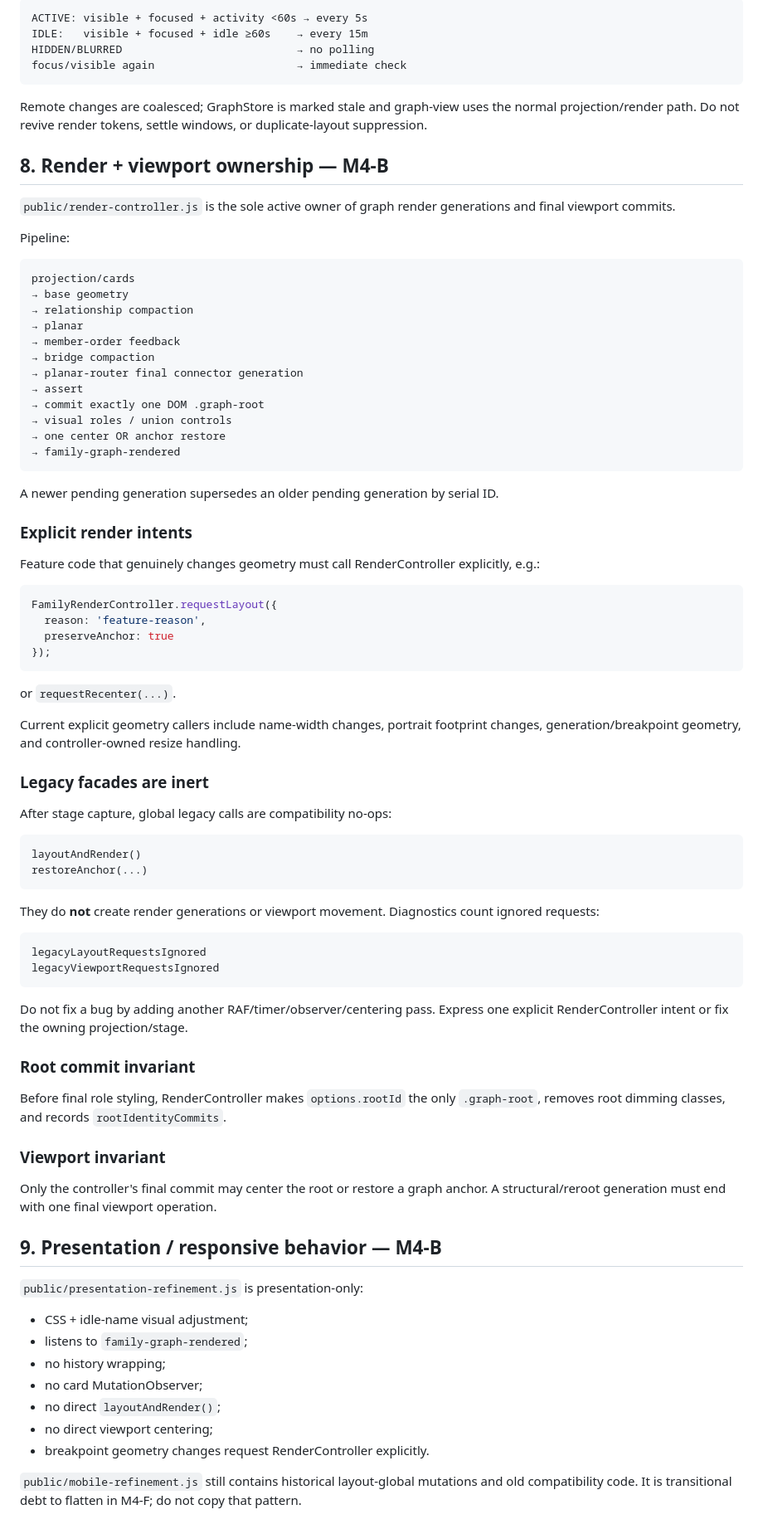
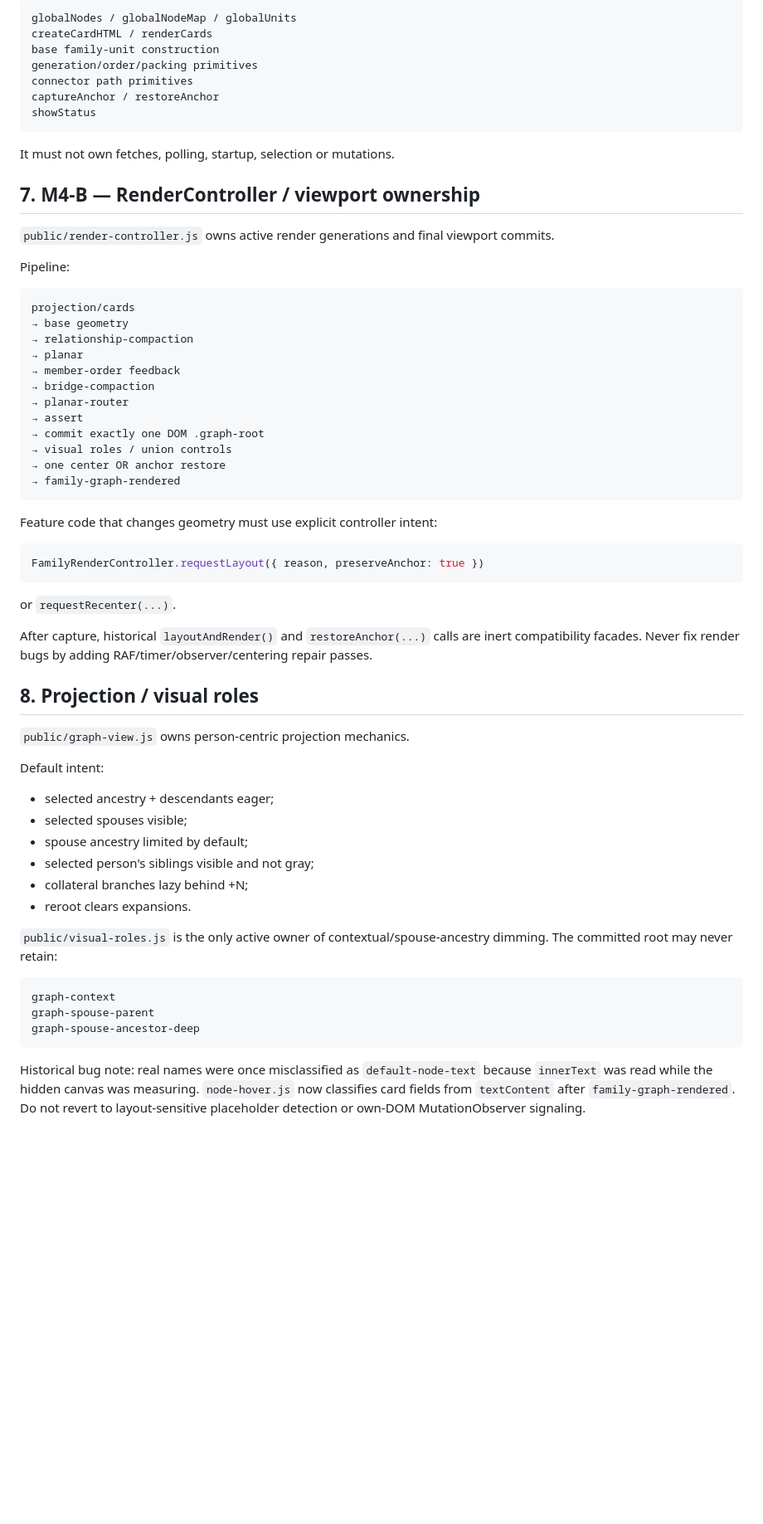
Before and after one commit to guybarnahum/family_tree, a Markdown page: AGENTS.md, the part around one of its changes. Shown at 83% size. GitHub-like rendering; blank space fills up the shorter version.

Commit message:
Document M4 mutation and shell architecture

````diff
--- a/AGENTS.md
+++ b/AGENTS.md
@@ -151,28 +155,30 @@ Policy:
 
 ```text
-ACTIVE: visible + focused + activity <60s → every 5s
-IDLE:   visible + focused + idle ≥60s    → every 15m
-HIDDEN/BLURRED                           → no polling
-focus/visible again                      → immediate check
+globalNodes / globalNodeMap / globalUnits
+createCardHTML / renderCards
+base family-unit construction
+generation/order/packing primitives
+connector path primitives
+captureAnchor / restoreAnchor
+showStatus
 ```
 
-Remote changes are coalesced; GraphStore is marked stale and graph-view uses the normal projection/render path.
-Do not revive render tokens, settle windows, or duplicate-layout suppression.
+It must not own fetches, polling, startup, selection or mutations.
 
-## 8. Render + viewport ownership — M4-B
+## 7. M4-B — RenderController / viewport ownership
 
-`public/render-controller.js` is the sole active owner of graph render generations and final viewport commits.
+`public/render-controller.js` owns active render generations and final viewport commits.
 
 Pipeline:
 
 ```text
 projection/cards
 → base geometry
-→ relationship compaction
+→ relationship-compaction
 → planar
 → member-order feedback
-→ bridge compaction
-→ planar-router final connector generation
+→ bridge-compaction
+→ planar-router
 → assert
 → commit exactly one DOM .graph-root
 → visual roles / union controls
@@ -180,60 +186,37 @@ projection/cards
 → family-graph-rendered
 ```
 
-A newer pending generation supersedes an older pending generation by serial ID.
-
-### Explicit render intents
-
-Feature code that genuinely changes geometry must call RenderController explicitly, e.g.:
+Feature code that changes geometry must use explicit controller intent:
 
 ```js
-FamilyRenderController.requestLayout({
-  reason: 'feature-reason',
-  preserveAnchor: true
-});
+FamilyRenderController.requestLayout({ reason, preserveAnchor: true })
 ```
 
 or `requestRecenter(...)`.
 
-Current explicit geometry callers include name-width changes, portrait footprint changes, generation/breakpoint geometry, and controller-owned resize handling.
+After capture, historical `layoutAndRender()` and `restoreAnchor(...)` calls are inert compatibility facades. Never fix render bugs by adding RAF/timer/observer/centering repair passes.
 
-### Legacy facades are inert
+## 8. Projection / visual roles
 
-After stage capture, global legacy calls are compatibility no-ops:
+`public/graph-view.js` owns person-centric projection mechanics.
+
+Default intent:
+
+- selected ancestry + descendants eager;
+- selected spouses visible;
+- spouse ancestry limited by default;
+- selected person's siblings visible and not gray;
+- collateral branches lazy behind +N;
+- reroot clears expansions.
+
+`public/visual-roles.js` is the only active owner of contextual/spouse-ancestry dimming.
+The committed root may never retain:
 
 ```text
-layoutAndRender()
-restoreAnchor(...)
+graph-context
+graph-spouse-parent
+graph-spouse-ancestor-deep
 ```
 
-They do **not** create render generations or viewport movement. Diagnostics count ignored requests:
+Historical bug note: real names were once misclassified as `default-node-text` because `innerText` was read while the hidden canvas was measuring. `node-hover.js` now classifies card fields from `textContent` after `family-graph-rendered`. Do not revert to layout-sensitive placeholder detection or own-DOM MutationObserver signaling.
 
-```text
-legacyLayoutRequestsIgnored
-legacyViewportRequestsIgnored
-```
-
-Do not fix a bug by adding another RAF/timer/observer/centering pass. Express one explicit RenderController intent or fix the owning projection/stage.
-
-### Root commit invariant
-
-Before final role styling, RenderController makes `options.rootId` the only `.graph-root`, removes root dimming classes, and records `rootIdentityCommits`.
-
-### Viewport invariant
-
-Only the controller's final commit may center the root or restore a graph anchor. A structural/reroot generation must end with one final viewport operation.
-
-## 9. Presentation / responsive behavior — M4-B
-
-`public/presentation-refinement.js` is presentation-only:
-
-- CSS + idle-name visual adjustment;
-- listens to `family-graph-rendered`;
-- no history wrapping;
-- no card MutationObserver;
-- no direct `layoutAndRender()`;
-- no direct viewport centering;
-- breakpoint geometry changes request RenderController explicitly.
-
-`public/mobile-refinement.js` still contains historical layout-global mutations and old compatibility code. It is transitional debt to flatten in M4-F; do not copy that pattern.
-
````
Also changed, not shown: other parts of AGENTS.md (+126 -241 lines).
